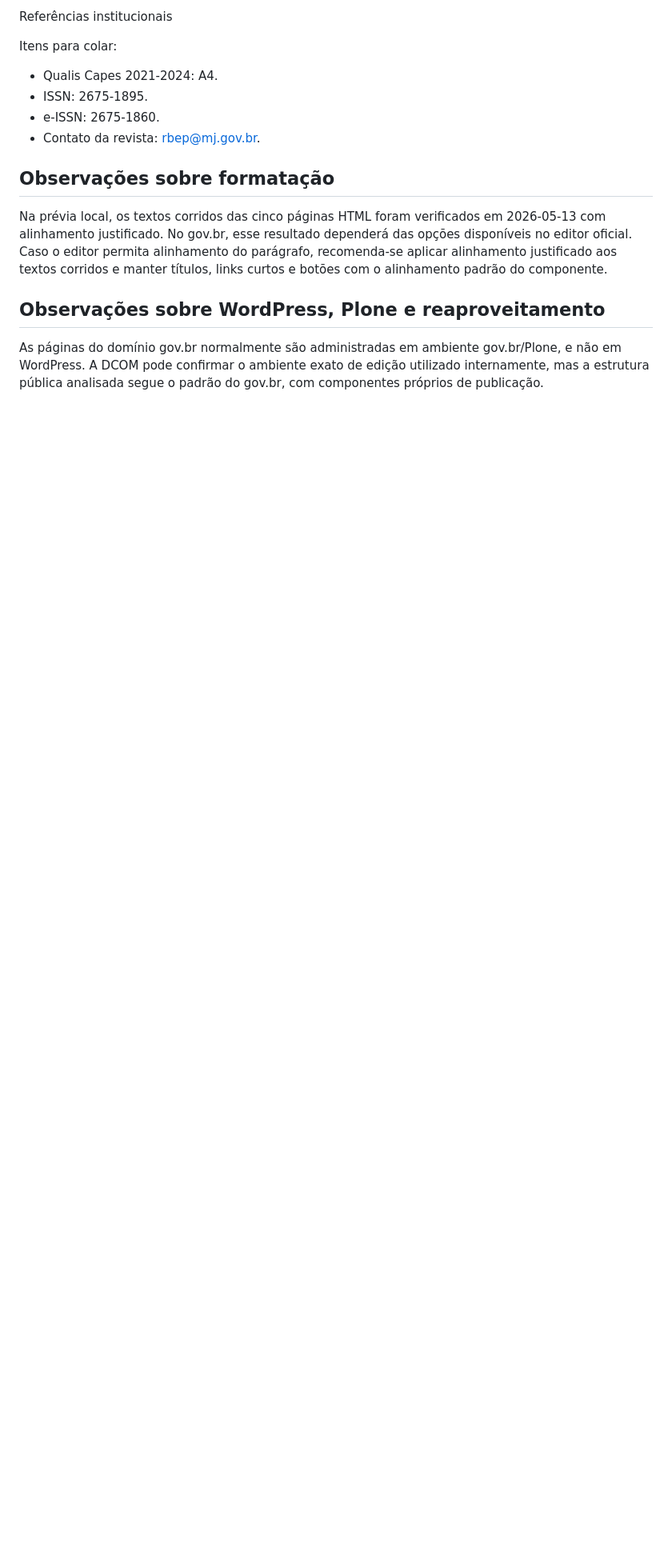
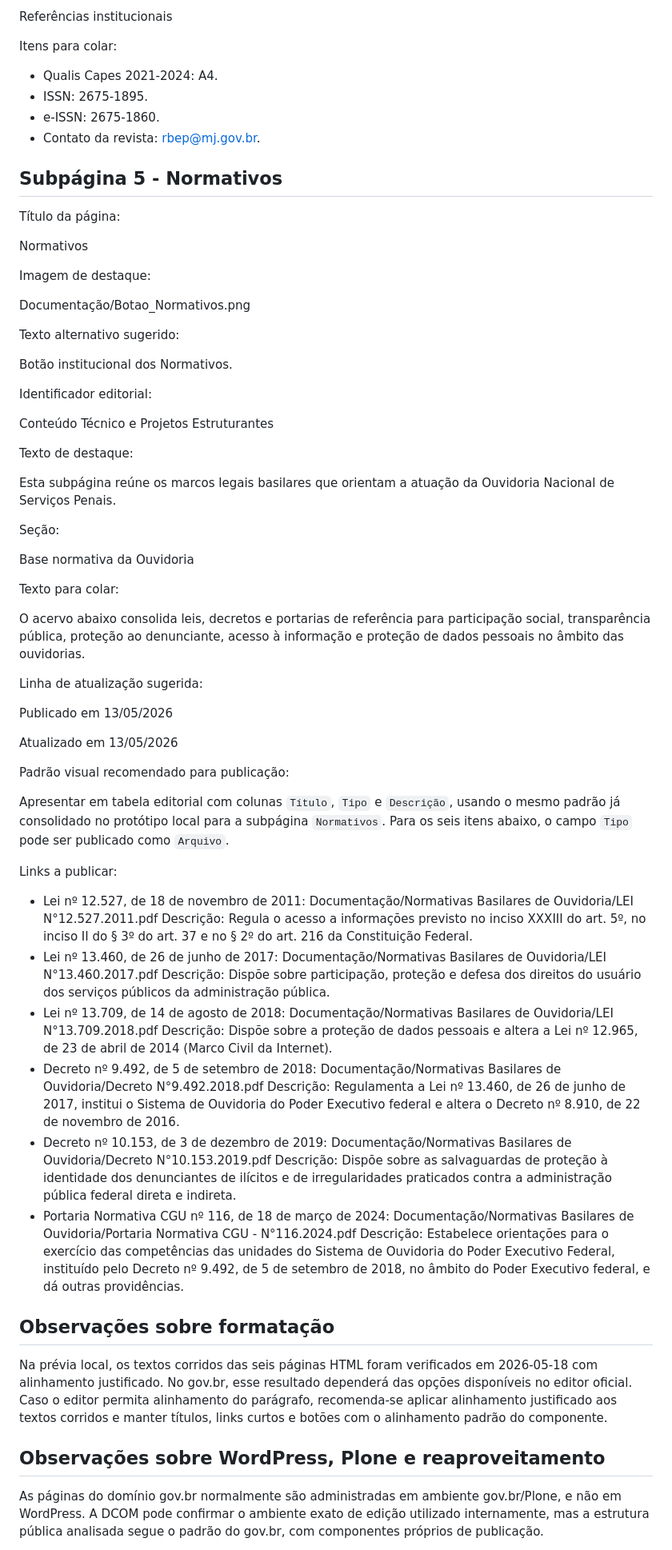
Before and after one commit to diegosoft13-maker/site-onasp-prototipo, a Markdown page: Documentação/estrutura_completa_pagina_onasp_para_dicom.md, the part around one of its changes. Shown at 80% size. Drawn GitHub-style; blank space fills up the shorter version.

```diff
--- a/Documentação/estrutura_completa_pagina_onasp_para_dicom.md
+++ b/Documentação/estrutura_completa_pagina_onasp_para_dicom.md
@@ -817,9 +804,64 @@ Itens para colar:
 - e-ISSN: 2675-1860.
 - Contato da revista: rbep@mj.gov.br.
 
+## Subpágina 5 - Normativos
+
+Título da página:
+
+Normativos
+
+Imagem de destaque:
+
+Documentação/Botao_Normativos.png
+
+Texto alternativo sugerido:
+
+Botão institucional dos Normativos.
+
+Identificador editorial:
+
+Conteúdo Técnico e Projetos Estruturantes
+
+Texto de destaque:
+
+Esta subpágina reúne os marcos legais basilares que orientam a atuação da Ouvidoria Nacional de Serviços Penais.
+
+Seção:
+
+Base normativa da Ouvidoria
+
+Texto para colar:
+
+O acervo abaixo consolida leis, decretos e portarias de referência para participação social, transparência pública, proteção ao denunciante, acesso à informação e proteção de dados pessoais no âmbito das ouvidorias.
+
+Linha de atualização sugerida:
+
+Publicado em 13/05/2026
+
+Atualizado em 13/05/2026
+
+Padrão visual recomendado para publicação:
+
+Apresentar em tabela editorial com colunas `Título`, `Tipo` e `Descrição`, usando o mesmo padrão já consolidado no protótipo local para a subpágina `Normativos`. Para os seis itens abaixo, o campo `Tipo` pode ser publicado como `Arquivo`.
+
+Links a publicar:
+
+- Lei nº 12.527, de 18 de novembro de 2011: Documentação/Normativas Basilares de Ouvidoria/LEI N°12.527.2011.pdf
+  Descrição: Regula o acesso a informações previsto no inciso XXXIII do art. 5º, no inciso II do § 3º do art. 37 e no § 2º do art. 216 da Constituição Federal.
+- Lei nº 13.460, de 26 de junho de 2017: Documentação/Normativas Basilares de Ouvidoria/LEI N°13.460.2017.pdf
+  Descrição: Dispõe sobre participação, proteção e defesa dos direitos do usuário dos serviços públicos da administração pública.
+- Lei nº 13.709, de 14 de agosto de 2018: Documentação/Normativas Basilares de Ouvidoria/LEI N°13.709.2018.pdf
+  Descrição: Dispõe sobre a proteção de dados pessoais e altera a Lei nº 12.965, de 23 de abril de 2014 (Marco Civil da Internet).
+- Decreto nº 9.492, de 5 de setembro de 2018: Documentação/Normativas Basilares de Ouvidoria/Decreto N°9.492.2018.pdf
+  Descrição: Regulamenta a Lei nº 13.460, de 26 de junho de 2017, institui o Sistema de Ouvidoria do Poder Executivo federal e altera o Decreto nº 8.910, de 22 de novembro de 2016.
+- Decreto nº 10.153, de 3 de dezembro de 2019: Documentação/Normativas Basilares de Ouvidoria/Decreto N°10.153.2019.pdf
+  Descrição: Dispõe sobre as salvaguardas de proteção à identidade dos denunciantes de ilícitos e de irregularidades praticados contra a administração pública federal direta e indireta.
+- Portaria Normativa CGU nº 116, de 18 de março de 2024: Documentação/Normativas Basilares de Ouvidoria/Portaria Normativa CGU - N°116.2024.pdf
+  Descrição: Estabelece orientações para o exercício das competências das unidades do Sistema de Ouvidoria do Poder Executivo Federal, instituído pelo Decreto nº 9.492, de 5 de setembro de 2018, no âmbito do Poder Executivo federal, e dá outras providências.
+
 ## Observações sobre formatação
 
-Na prévia local, os textos corridos das cinco páginas HTML foram verificados em 2026-05-13 com alinhamento justificado. No gov.br, esse resultado dependerá das opções disponíveis no editor oficial. Caso o editor permita alinhamento do parágrafo, recomenda-se aplicar alinhamento justificado aos textos corridos e manter títulos, links curtos e botões com o alinhamento padrão do componente.
+Na prévia local, os textos corridos das seis páginas HTML foram verificados em 2026-05-18 com alinhamento justificado. No gov.br, esse resultado dependerá das opções disponíveis no editor oficial. Caso o editor permita alinhamento do parágrafo, recomenda-se aplicar alinhamento justificado aos textos corridos e manter títulos, links curtos e botões com o alinhamento padrão do componente.
 
 ## Observações sobre WordPress, Plone e reaproveitamento
 
```
Also changed, not shown: other parts of Documentação/estrutura_completa_pagina_onasp_para_dicom.md (+26 -39 lines), Documentação/roteiro_publicacao_govbr_senappen.md (+8 -8 lines).
